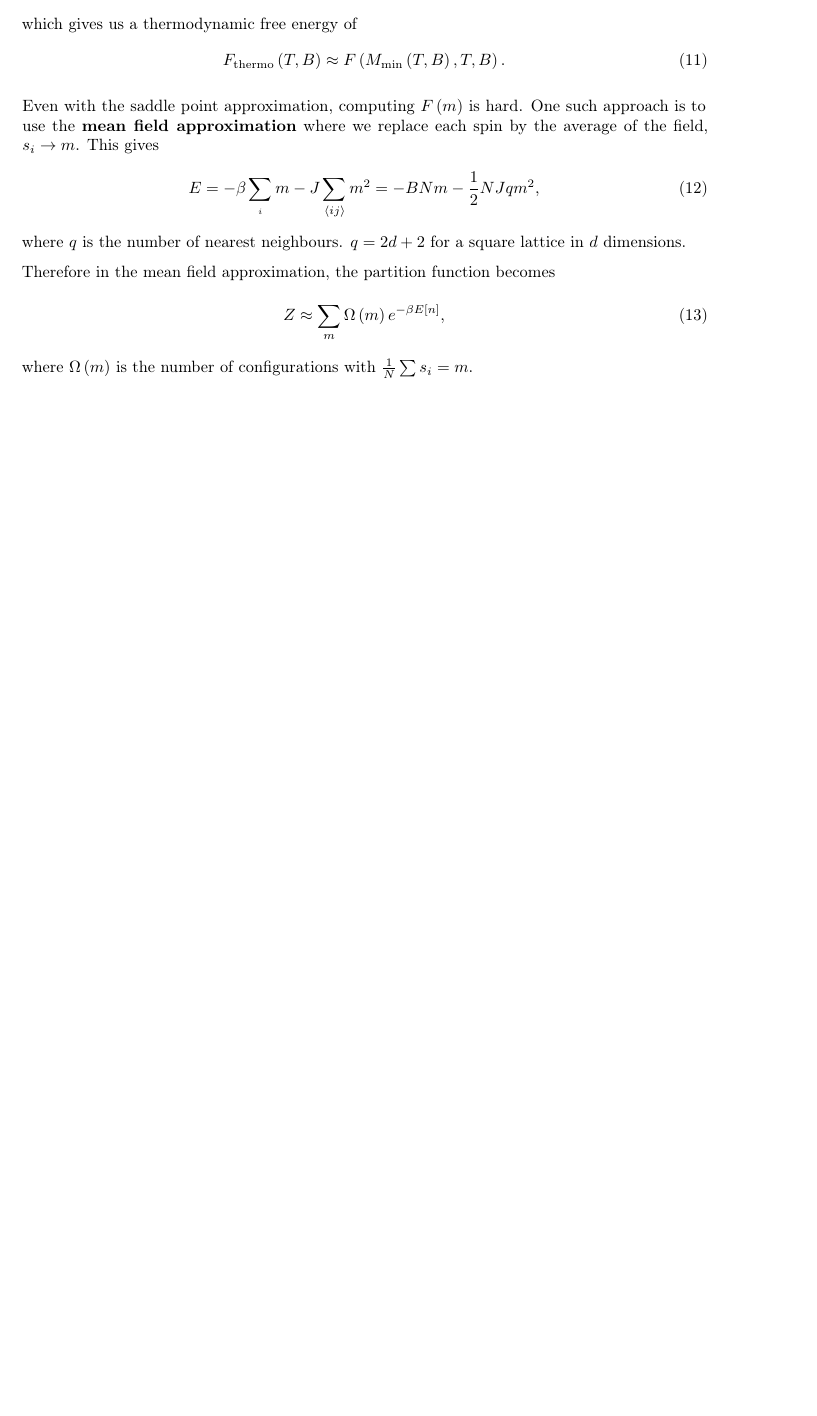
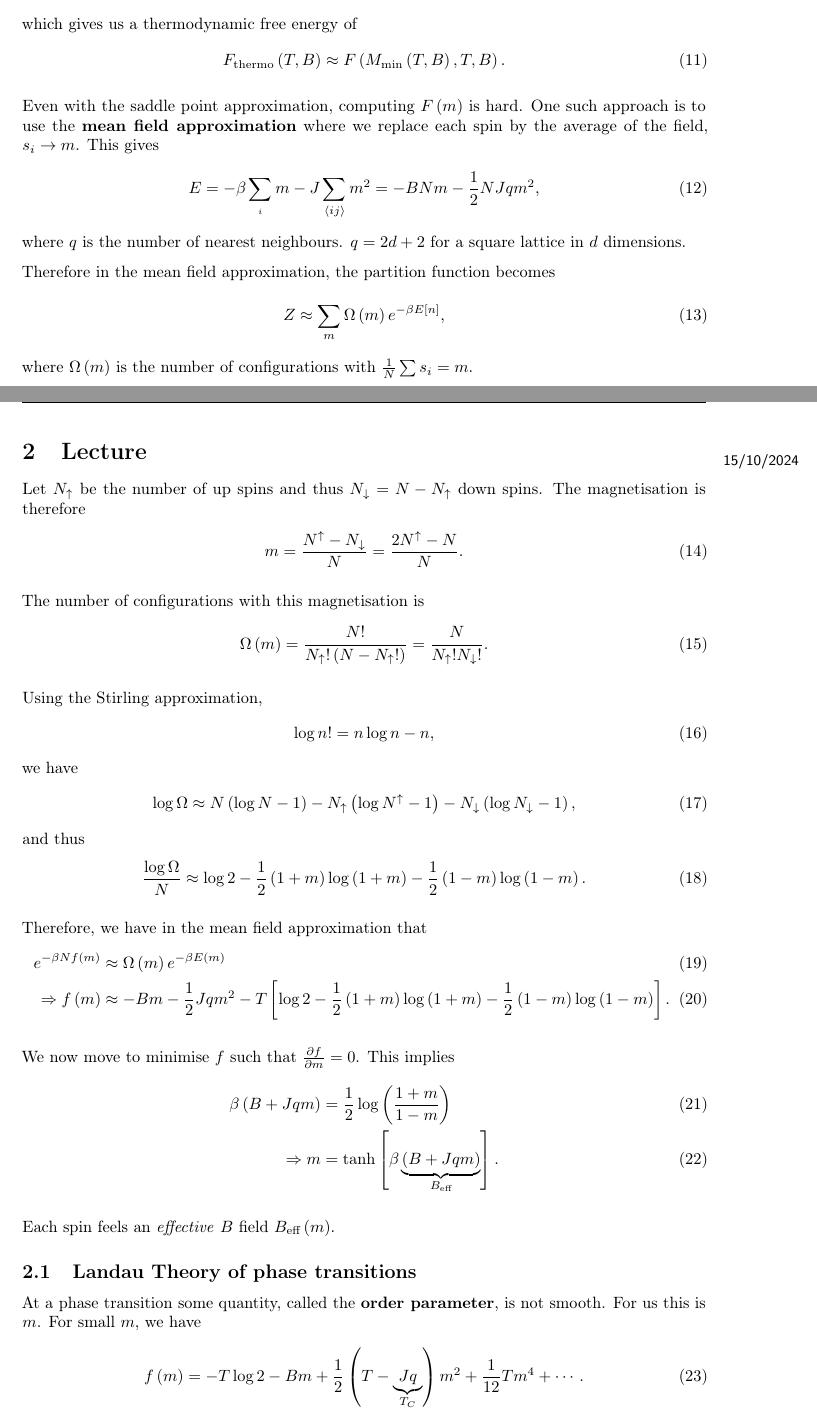
Before and after one commit to CianLM/Statistical-Field-Theory, a LaTeX document (master.tex, which reads lec_02.tex, preamble.tex): part of page 3 of 3 before the commit and two parts of pages 3 and 4 of 6 after it, the two joined at a grey line, cut so that both start at the same text, the shorter picture padded with empty space. Compiled offline with pdfLaTeX.

Commit message:
Lecture 2

```diff
--- /dev/null
+++ b/lec_02.tex
@@ -0,0 +1,45 @@
+\lecture{2}{15/10/2024}{}
+
+Let $N_{\up}$ be the number of up spins and thus $N_{\down} = N - N_{\up}$ down spins. The magnetisation is therefore
+\begin{align}
+    m = \frac{N^{\up} - N_\down}{N} = \frac{2N^{\up} - N}{N}
+.\end{align}
+
+The number of configurations with this magnetisation is
+\begin{align}
+    \Omega \left( m \right) = \frac{N!}{N_\up ! \left( N - N_{\up}! \right)} = \frac{N}{N_{\up}! N_\down !}
+.\end{align}
+
+Using the Stirling approximation,
+\begin{align}
+    \log n! = n \log n - n
+,\end{align}
+we have
+\begin{align}
+    \log \Omega \approx N \left( \log N - 1 \right)  - N_\up \left( \log N^{\up} - 1 \right) - N_{\down} \left( \log N_\down - 1 \right)
+,\end{align}
+and thus
+\begin{align}
+    \frac{\log \Omega}{N} \approx \log 2 - \frac{1}{2} \left( 1 + m \right) \log \left( 1 + m \right) - \frac{1}{2} \left( 1 - m \right) \log \left( 1 - m \right)
+.\end{align}
+
+Therefore, we have in the mean field approximation that
+\begin{align}
+    e^{-\beta N f\left( m \right) } &\approx \Omega \left( m \right) e^{-\beta E \left( m \right) } \\
+    \implies f\left( m \right) &\approx - Bm - \frac{1}{2} J q m^2 - T \left[ \log 2 - \frac{1}{2} \left( 1 + m \right)  \log \left( 1 + m \right) - \frac{1}{2} \left( 1 - m \right) \log \left( 1 - m \right)  \right]
+.\end{align}
+
+We now move to minimise $f$ such that $\pdv{f}{m} = 0$. This implies
+\begin{align}
+    \beta \left( B + J q m \right) &= \frac{1}{2} \log \left( \frac{1 + m}{1 - m} \right)  \\
+    \implies m &= \tanh \left[ \beta \underbrace{\left( B + Jqm \right)}_{B_\text{eff}}  \right]
+.\end{align}
+
+Each spin feels an \textit{effective} $B$ field $B_\text{eff}\left( m \right) $.
+
+\subsection{Landau Theory of phase transitions}
+
+At a phase transition some quantity, called the \textbf{order parameter}, is not smooth. For us this is $m$. For small $m$, we have
+\begin{align}
+    f\left( m \right) = - T \log 2 - Bm + \frac{1}{2} \left( T - \underbrace{Jq}_{T_C} \right) m^2 + \frac{1}{12} T m^{4} + \cdots
+.\end{align}
--- a/preamble.tex
+++ b/preamble.tex
@@ -122,6 +122,7 @@
 \newtheorem*{notation}{Notation}
 \newtheorem*{remark}{Remark}
 \newtheorem*{note}{Note}
+\newtheorem*{notes}{Notes}
 \newtheorem*{problem}{Problem}
 %\newtheorem*{example}{Example}
 \newtheorem*{examples}{Examples}
```
Also changed, not shown: lec_01.tex (+1 -1 lines), master.tex (+1 -0 lines), master.pdf, lec_02.tex (80 more changed lines).
